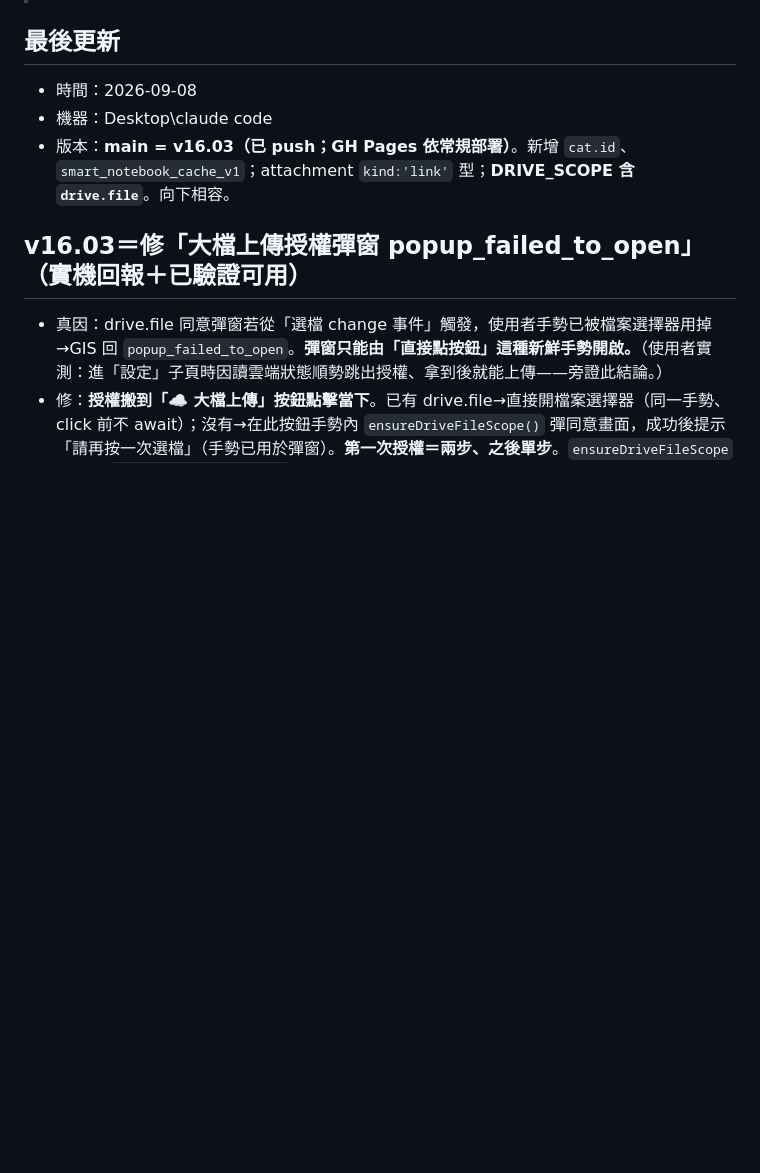
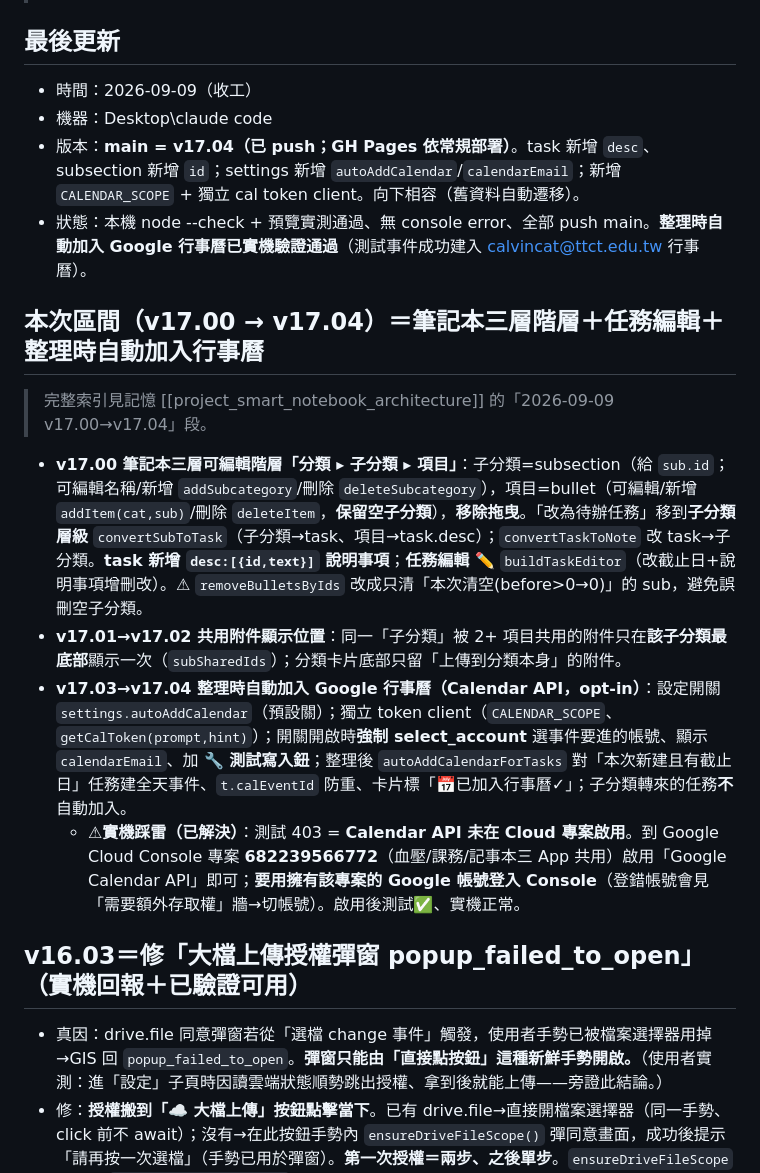
Before and after one commit to calvincat-ship-it/smart-notebook, a Markdown page: HANDOFF.md, the part around one of its changes. Drawn GitHub-style; blank space fills up the shorter version.

```diff
--- a/HANDOFF.md
+++ b/HANDOFF.md
@@ -3,9 +3,17 @@
 > 收工時 Claude 更新這裡；開工時 Claude 先讀這裡。跟程式碼一起 git 同步。
 
 ## 最後更新
-- 時間：2026-09-08
+- 時間：2026-09-09（收工）
 - 機器：Desktop\claude code
-- 版本：**main = v16.03（已 push；GH Pages 依常規部署）**。新增 `cat.id`、`smart_notebook_cache_v1`；attachment `kind:'link'` 型；**DRIVE_SCOPE 含 `drive.file`**。向下相容。
+- 版本：**main = v17.04（已 push；GH Pages 依常規部署）**。task 新增 `desc`、subsection 新增 `id`；settings 新增 `autoAddCalendar`/`calendarEmail`；新增 `CALENDAR_SCOPE` + 獨立 cal token client。向下相容（舊資料自動遷移）。
+- 狀態：本機 node --check + 預覽實測通過、無 console error、全部 push main。**整理時自動加入 Google 行事曆已實機驗證通過**（測試事件成功建入 calvincat@ttct.edu.tw 行事曆）。
+
+## 本次區間（v17.00 → v17.04）＝筆記本三層階層＋任務編輯＋整理時自動加入行事曆
+> 完整索引見記憶 [[project_smart_notebook_architecture]] 的「2026-09-09 v17.00→v17.04」段。
+- **v17.00 筆記本三層可編輯階層「分類 ▸ 子分類 ▸ 項目」**：子分類=subsection（給 `sub.id`；可編輯名稱/新增 `addSubcategory`/刪除 `deleteSubcategory`），項目=bullet（可編輯/新增 `addItem(cat,sub)`/刪除 `deleteItem`，**保留空子分類**），**移除拖曳**。「改為待辦任務」移到**子分類層級** `convertSubToTask`（子分類→task、項目→task.desc）；`convertTaskToNote` 改 task→子分類。**task 新增 `desc:[{id,text}]` 說明事項**；**任務編輯 ✏️** `buildTaskEditor`（改截止日+說明事項增刪改）。⚠ `removeBulletsByIds` 改成只清「本次清空(before>0→0)」的 sub，避免誤刪空子分類。
+- **v17.01→v17.02 共用附件顯示位置**：同一「子分類」被 2+ 項目共用的附件只在**該子分類最底部**顯示一次（`subSharedIds`）；分類卡片底部只留「上傳到分類本身」的附件。
+- **v17.03→v17.04 整理時自動加入 Google 行事曆（Calendar API，opt-in）**：設定開關 `settings.autoAddCalendar`（預設關）；獨立 token client（`CALENDAR_SCOPE`、`getCalToken(prompt,hint)`）；開關開啟時**強制 select_account** 選事件要進的帳號、顯示 `calendarEmail`、加 **🔧 測試寫入鈕**；整理後 `autoAddCalendarForTasks` 對「本次新建且有截止日」任務建全天事件、`t.calEventId` 防重、卡片標「📅已加入行事曆✓」；子分類轉來的任務**不**自動加入。
+  - **⚠實機踩雷（已解決）**：測試 403 = **Calendar API 未在 Cloud 專案啟用**。到 Google Cloud Console 專案 **682239566772**（血壓/課務/記事本三 App 共用）啟用「Google Calendar API」即可；**要用擁有該專案的 Google 帳號登入 Console**（登錯帳號會見「需要額外存取權」牆→切帳號）。啟用後測試✅、實機正常。
 
 ## v16.03＝修「大檔上傳授權彈窗 popup_failed_to_open」（實機回報＋已驗證可用）
 - 真因：drive.file 同意彈窗若從「選檔 change 事件」觸發，使用者手勢已被檔案選擇器用掉→GIS 回 `popup_failed_to_open`。**彈窗只能由「直接點按鈕」這種新鮮手勢開啟。**（使用者實測：進「設定」子頁時因讀雲端狀態順勢跳出授權、拿到後就能上傳——旁證此結論。）
```
Also changed, not shown: other parts of HANDOFF.md (+9 -3 lines).
